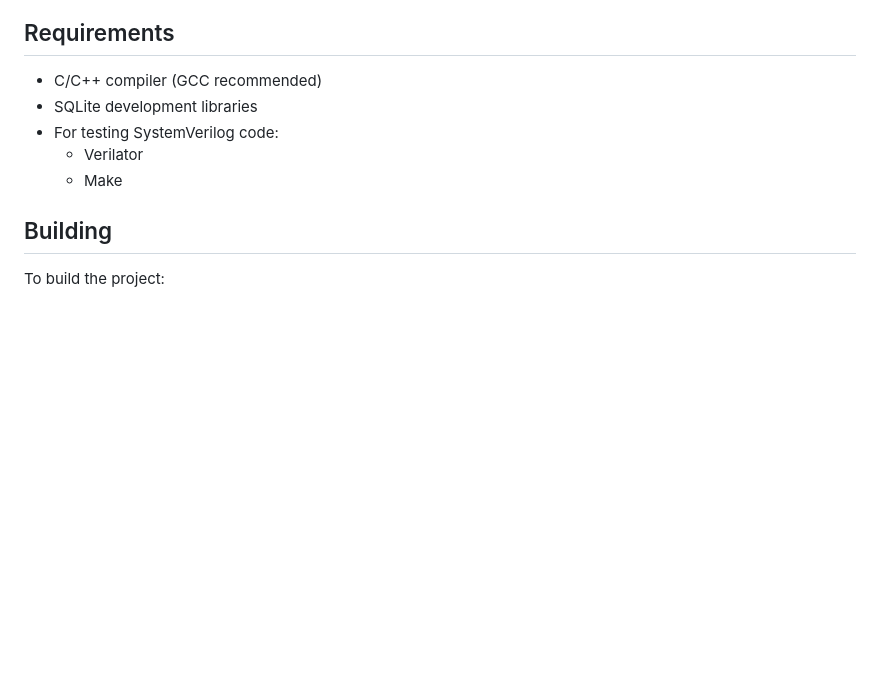
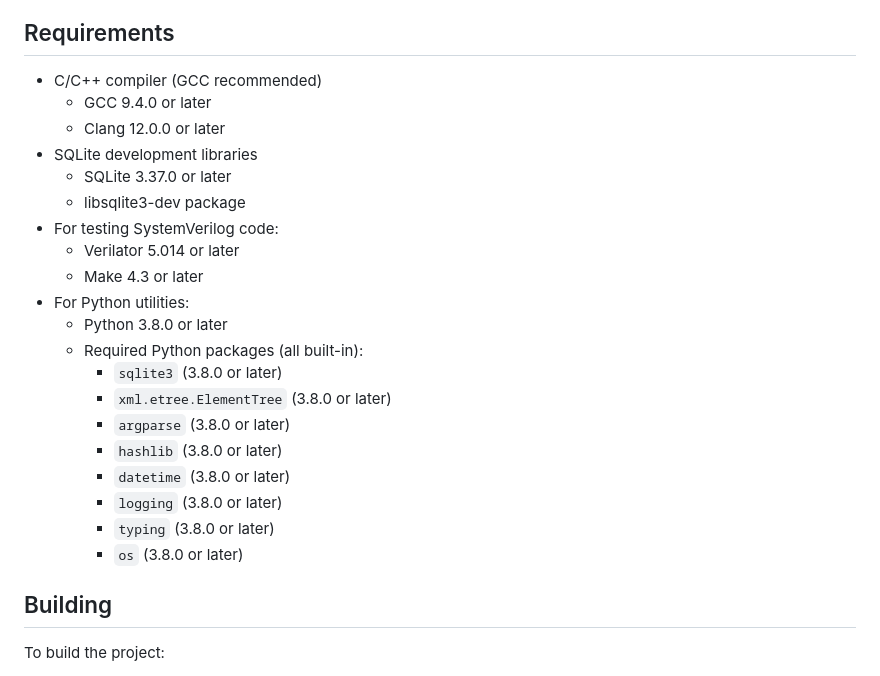
Before and after one commit to xver/svdb_gateway, a Markdown page: README.md, the part around the change. GitHub-like rendering; blank space fills up the shorter version.

Commit message:
update: Readme

```diff
--- a/README.md
+++ b/README.md
@@ -46,10 +46,25 @@ svdb_gateway/
 ## Requirements
 
 - C/C++ compiler (GCC recommended)
+  - GCC 9.4.0 or later
+  - Clang 12.0.0 or later
 - SQLite development libraries
+  - SQLite 3.37.0 or later
+  - libsqlite3-dev package
 - For testing SystemVerilog code:
-  - Verilator
-  - Make
+  - Verilator 5.014 or later
+  - Make 4.3 or later
+- For Python utilities:
+  - Python 3.8.0 or later
+  - Required Python packages (all built-in):
+    - `sqlite3` (3.8.0 or later)
+    - `xml.etree.ElementTree` (3.8.0 or later)
+    - `argparse` (3.8.0 or later)
+    - `hashlib` (3.8.0 or later)
+    - `datetime` (3.8.0 or later)
+    - `logging` (3.8.0 or later)
+    - `typing` (3.8.0 or later)
+    - `os` (3.8.0 or later)
 
 ## Building
 
```
